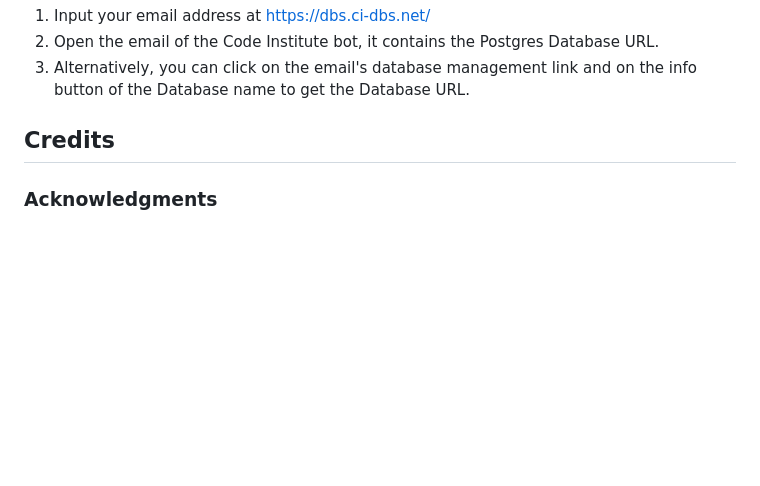
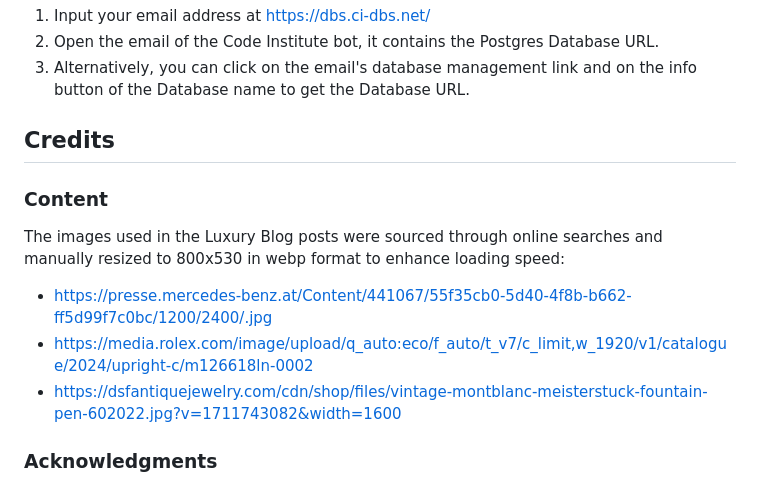
Before and after one commit to linobollansee/the-luxury-blog, a Markdown page: README.md, the part around the change. Drawn GitHub-style; blank space fills up the shorter version.

Commit message:
Readme content credit

```diff
--- a/README.md
+++ b/README.md
@@ -427,6 +427,13 @@ A middleware for serving static files in a Django application. Whitenoise allows
 
 ## Credits
 
+### Content
+
+The images used in the Luxury Blog posts were sourced through online searches and manually resized to 800x530 in webp format to enhance loading speed:
+  - [https://presse.mercedes-benz.at/Content/441067/55f35cb0-5d40-4f8b-b662-ff5d99f7c0bc/1200/2400/.jpg](https://presse.mercedes-benz.at/Content/441067/55f35cb0-5d40-4f8b-b662-ff5d99f7c0bc/1200/2400/.jpg)
+  - [https://media.rolex.com/image/upload/q_auto:eco/f_auto/t_v7/c_limit,w_1920/v1/catalogue/2024/upright-c/m126618ln-0002](https://media.rolex.com/image/upload/q_auto:eco/f_auto/t_v7/c_limit,w_1920/v1/catalogue/2024/upright-c/m126618ln-0002)
+  - [https://dsfantiquejewelry.com/cdn/shop/files/vintage-montblanc-meisterstuck-fountain-pen-602022.jpg?v=1711743082&width=1600](https://dsfantiquejewelry.com/cdn/shop/files/vintage-montblanc-meisterstuck-fountain-pen-602022.jpg?v=1711743082&width=1600)
+
 ### Acknowledgments
 
 - Code Institute mentors Dick Vlaanderen and Mo Shami: They clarified the project requirements during online audio call sessions, providing valuable insights and guidance that helped me understand the expectations and objectives more clearly. Their expertise was instrumental in navigating the complexities of the project I undertook. Additionally, they verified my work before submission to the Code Institute, offering constructive feedback that enabled me to enhance the quality of my submissions. Their support and mentorship not only bolstered my confidence but also significantly contributed to my growth as a developer.
```
